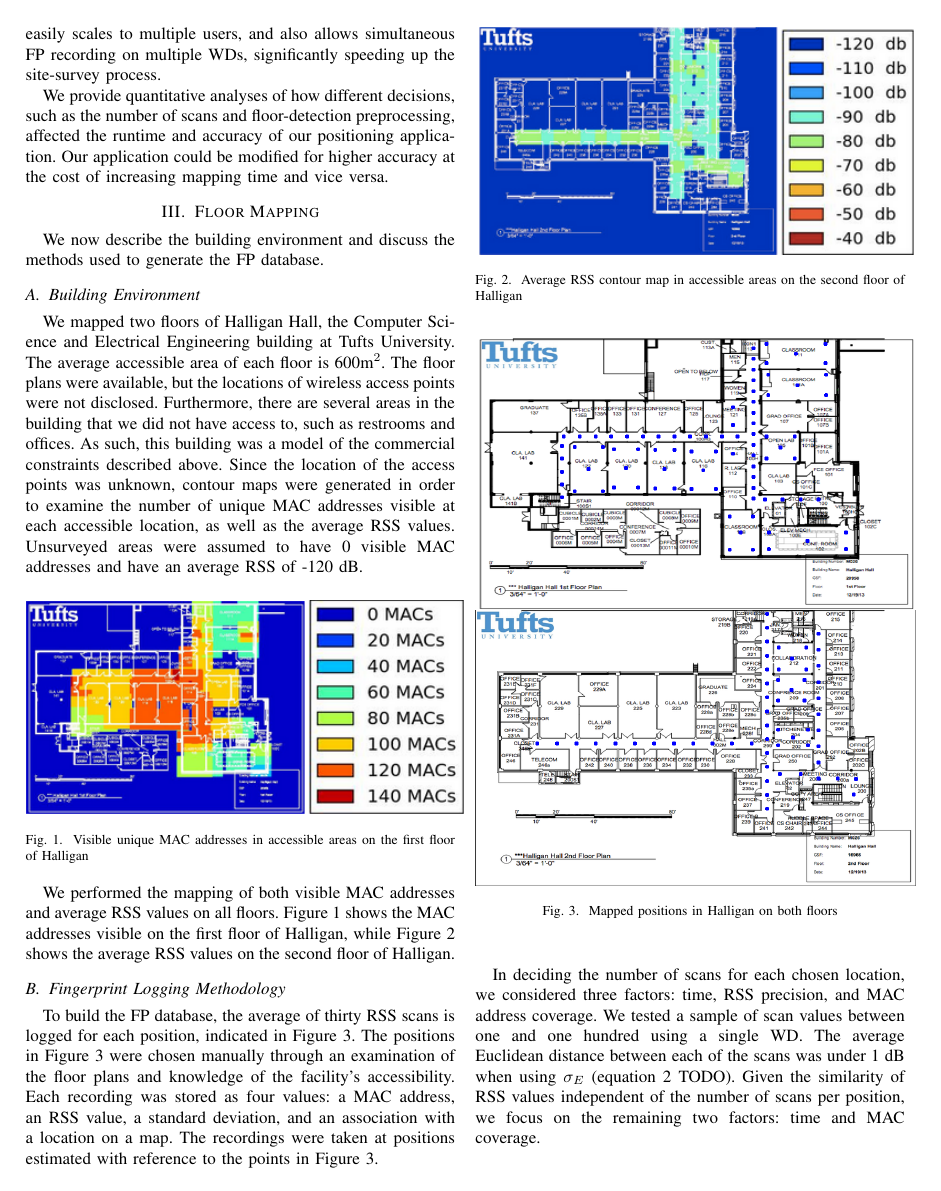
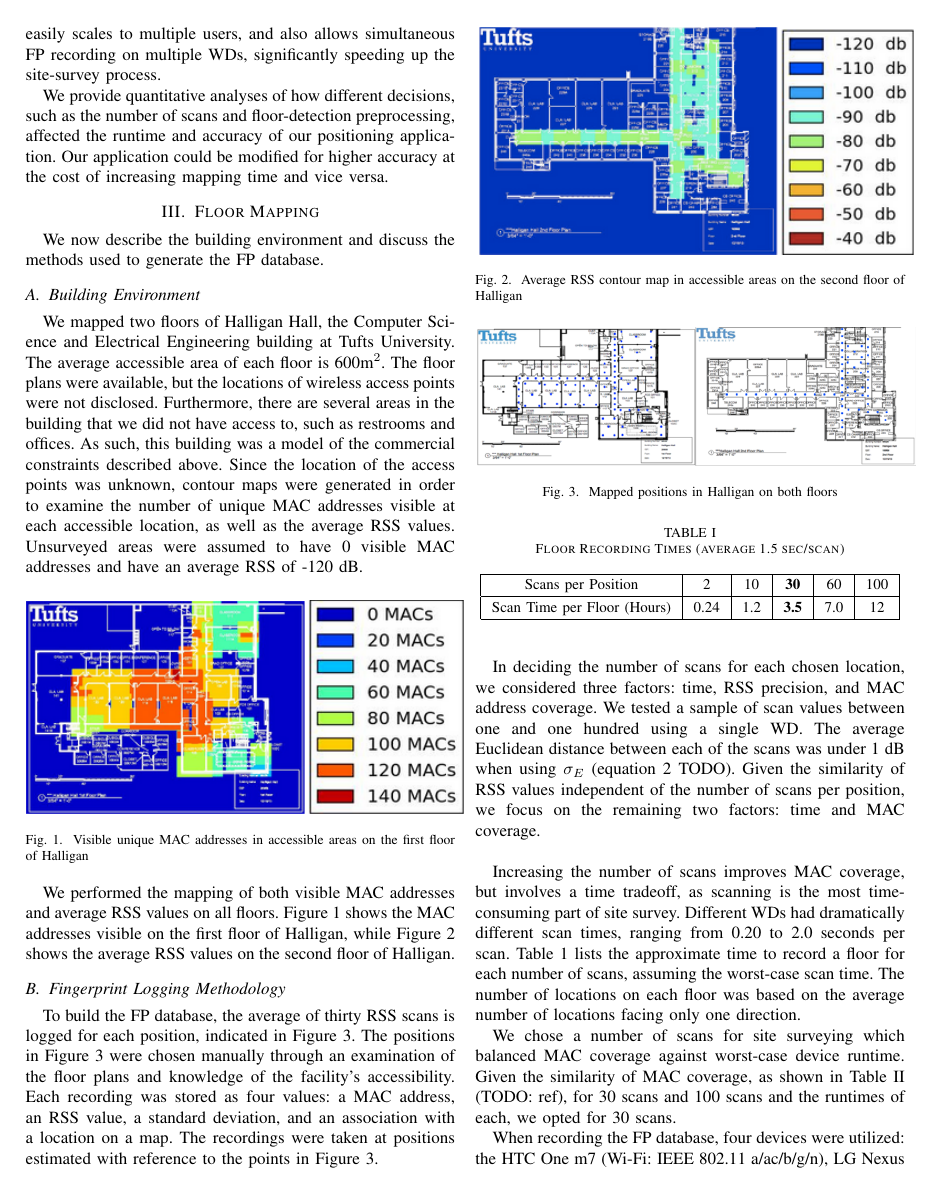
Before and after one commit to dgriff03/IEEE, a LaTeX paper (IEEELatex/IEEEPAPER.tex): page 2 of 7 before the commit and page 2 of 6 after it. Compiled offline with pdfLaTeX.

Commit message:
grouped floor images

```diff
--- a/IEEELatex/IEEEPAPER.tex
+++ b/IEEELatex/IEEEPAPER.tex
@@ -69,10 +69,17 @@ We performed the mapping of both visible MAC addresses and average RSS values on
 
 \begin{figure}[h!]
   \centering
-    \includegraphics[width=0.5\textwidth]{firstFloor.png}
-    \includegraphics[width=0.5\textwidth]{secondFloor.png}
+    \includegraphics[width=0.5\textwidth]{floorImage.png}
      \caption{Mapped positions in Halligan on both floors}
 \end{figure}
+
+
+%\begin{figure}[h!]
+ % \centering
+  %  \includegraphics[width=0.5\textwidth]{firstFloor.png}
+%    \includegraphics[width=0.5\textwidth]{secondFloor.png}
+  %   \caption{Mapped positions in Halligan on both floors}
+%\end{figure}
 
 To build the FP database, the average of thirty RSS scans is logged for each position, indicated in Figure 3. The positions in Figure 3 were chosen manually through an examination of the floor plans and knowledge of the facility's accessibility. Each recording was stored as four values: a MAC address, an RSS value, a standard deviation, and an association with a location on a map. The recordings were taken at positions estimated with reference to the points in Figure 3.\\
 \indent In deciding the number of scans for each chosen location, we considered three factors: time, RSS precision, and MAC address coverage. We tested a sample of scan values between one and one hundred using a single WD. The average Euclidean distance between each of the scans was under 1 dB when using $\sigma_E$ (equation 2 TODO). Given the similarity of RSS values independent of the number of scans per position, we focus on the remaining two factors: time and MAC coverage. \\
```
Also changed, not shown: IEEELatex/IEEEPAPER.pdf, IEEELatex/floorImage.png (added), 4 other files.
